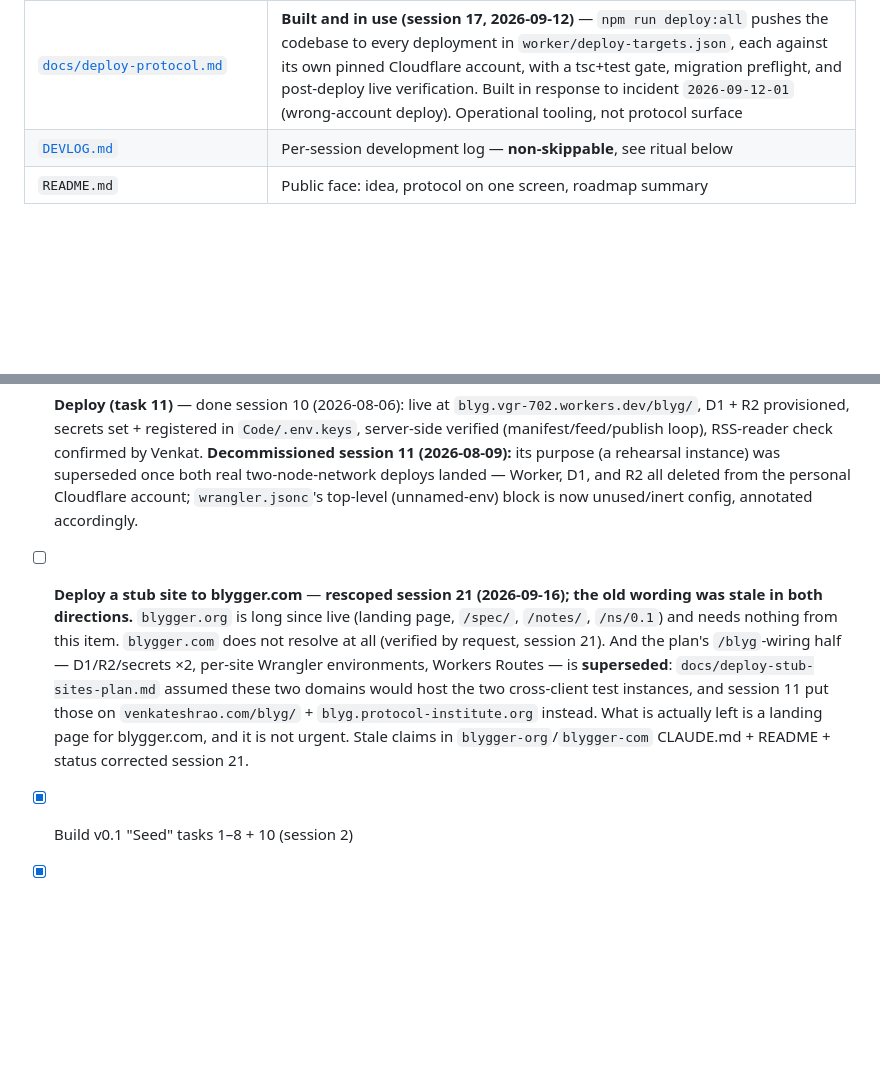
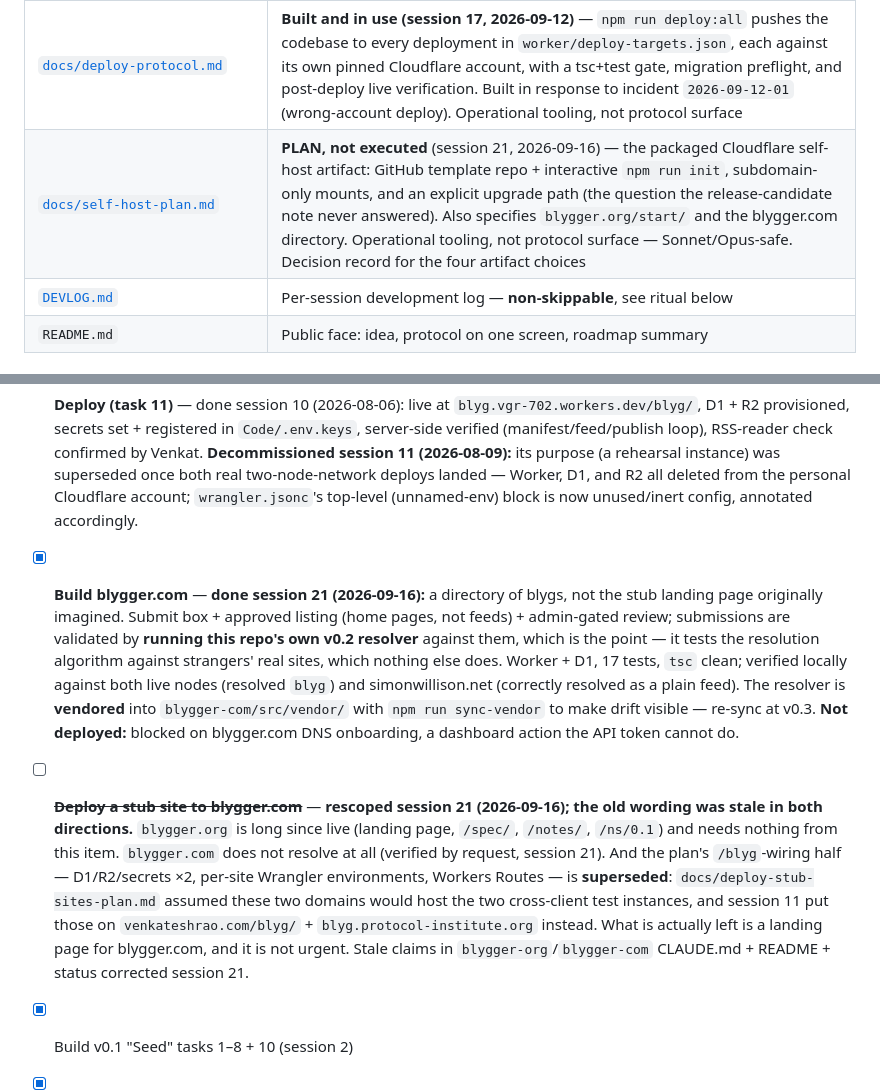
Before and after one commit to blygger/blygger-spec, a Markdown page: CLAUDE.md, 2 parts joined by grey strips. Drawn GitHub-style; blank space fills up the shorter version.

```diff
--- a/CLAUDE.md
+++ b/CLAUDE.md
@@ -25,6 +25,7 @@ Blygger is an AI-native decentralized public writing medium — fragments + thre
 | [`docs/css-contract.md`](docs/css-contract.md) | **The CSS contract for public pages** (session 20, 2026-09-13) — §1 the two wire-visible classes baked into published `content_html` (protocol surface, obligations for any client); §§2–4 the reference client's structure, class vocabulary, design tokens and theme mechanism (this client's promise, not the protocol's); §5 the deliberate non-styling of `blyg-tk-gen`. Closes the v0.5 styling deliverable's protocol-relevant half |
 | [`docs/notes/`](docs/notes/) | **Technical notes** — numbered, non-normative design-reasoning records (especially rejected designs), published at `blygger.org/notes/` per `spec-publishing-plan.md` §5. First: [`tn-1-versioning-and-pins.md`](docs/notes/tn-1-versioning-and-pins.md) (decision record for #19) |
 | [`docs/deploy-protocol.md`](docs/deploy-protocol.md) | **Built and in use (session 17, 2026-09-12)** — `npm run deploy:all` pushes the codebase to every deployment in `worker/deploy-targets.json`, each against its own pinned Cloudflare account, with a tsc+test gate, migration preflight, and post-deploy live verification. Built in response to incident `2026-09-12-01` (wrong-account deploy). Operational tooling, not protocol surface |
+| [`docs/self-host-plan.md`](docs/self-host-plan.md) | **PLAN, not executed** (session 21, 2026-09-16) — the packaged Cloudflare self-host artifact: GitHub template repo + interactive `npm run init`, subdomain-only mounts, and an explicit upgrade path (the question the release-candidate note never answered). Also specifies `blygger.org/start/` and the blygger.com directory. Operational tooling, not protocol surface — Sonnet/Opus-safe. Decision record for the four artifact choices |
 | [`DEVLOG.md`](DEVLOG.md) | Per-session development log — **non-skippable**, see ritual below |
 | `README.md` | Public face: idea, protocol on one screen, roadmap summary |
 
@@ -127,7 +128,8 @@ Raised after live-testing TK generation (which Venkat reports works well — tes
 - [x] Brand-name refactor (task 16) — executed session 6: `BRAND` constant in `types.ts`, full codebase + docs rename, `RENAME.md` checklist. Details in `docs/v0.1-plan.md` §5 task 16.
 - [x] Namespace URI — resolved session 6: `https://blygger.org/ns/0.1` (was §7 open decision #1).
 - [x] **Deploy (task 11)** — done session 10 (2026-08-06): live at `blyg.vgr-702.workers.dev/blyg/`, D1 + R2 provisioned, secrets set + registered in `Code/.env.keys`, server-side verified (manifest/feed/publish loop), RSS-reader check confirmed by Venkat. **Decommissioned session 11 (2026-08-09):** its purpose (a rehearsal instance) was superseded once both real two-node-network deploys landed — Worker, D1, and R2 all deleted from the personal Cloudflare account; `wrangler.jsonc`'s top-level (unnamed-env) block is now unused/inert config, annotated accordingly.
-- [ ] **Deploy a stub site to blygger.com** — **rescoped session 21 (2026-09-16); the old wording was stale in both directions.** `blygger.org` is long since live (landing page, `/spec/`, `/notes/`, `/ns/0.1`) and needs nothing from this item. `blygger.com` does not resolve at all (verified by request, session 21). And the plan's `/blyg`-wiring half — D1/R2/secrets ×2, per-site Wrangler environments, Workers Routes — is **superseded**: `docs/deploy-stub-sites-plan.md` assumed these two domains would host the two cross-client test instances, and session 11 put those on `venkateshrao.com/blyg/` + `blyg.protocol-institute.org` instead. What is actually left is a landing page for blygger.com, and it is not urgent. Stale claims in `blygger-org`/`blygger-com` CLAUDE.md + README + status corrected session 21.
+- [x] **Build blygger.com** — **done session 21 (2026-09-16):** a directory of blygs, not the stub landing page originally imagined. Submit box + approved listing (home pages, not feeds) + admin-gated review; submissions are validated by **running this repo's own v0.2 resolver** against them, which is the point — it tests the resolution algorithm against strangers' real sites, which nothing else does. Worker + D1, 17 tests, `tsc` clean; verified locally against both live nodes (resolved `blyg`) and simonwillison.net (correctly resolved as a plain feed). The resolver is **vendored** into `blygger-com/src/vendor/` with `npm run sync-vendor` to make drift visible — re-sync at v0.3. **Not deployed:** blocked on blygger.com DNS onboarding, a dashboard action the API token cannot do.
+- [ ] ~~**Deploy a stub site to blygger.com**~~ — **rescoped session 21 (2026-09-16); the old wording was stale in both directions.** `blygger.org` is long since live (landing page, `/spec/`, `/notes/`, `/ns/0.1`) and needs nothing from this item. `blygger.com` does not resolve at all (verified by request, session 21). And the plan's `/blyg`-wiring half — D1/R2/secrets ×2, per-site Wrangler environments, Workers Routes — is **superseded**: `docs/deploy-stub-sites-plan.md` assumed these two domains would host the two cross-client test instances, and session 11 put those on `venkateshrao.com/blyg/` + `blyg.protocol-institute.org` instead. What is actually left is a landing page for blygger.com, and it is not urgent. Stale claims in `blygger-org`/`blygger-com` CLAUDE.md + README + status corrected session 21.
 - [x] Build v0.1 "Seed" tasks 1–8 + 10 (session 2)
 - [x] **Venkat:** review **rev-3** wireframes in `docs/wireframes/` (session 4) — approved live in-browser, no changes needed; cleared tasks 9/15
 - [x] Build threads (tasks 13–14: migration 0003, transclusion resolver, thread surfaces) — session 4
```
Also changed, not shown: docs/self-host-plan.md (added, +226 -0 lines).
